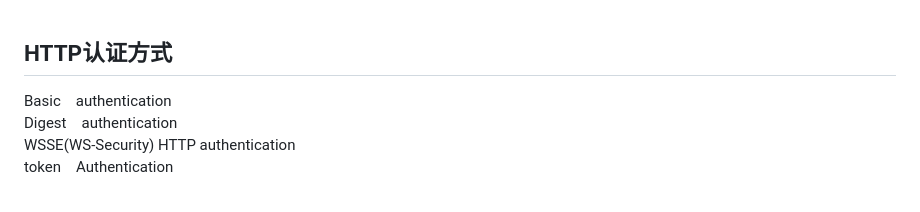
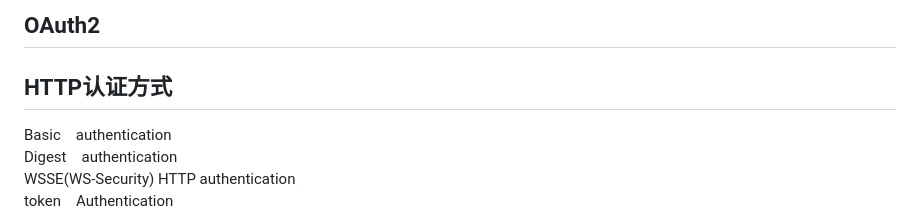
Before and after one commit to codragonzuo/studynotes, a Markdown page: Authentication/Oauth2.md, the part around the change. GitHub-like rendering.

```diff
--- a/Authentication/Oauth2.md
+++ b/Authentication/Oauth2.md
@@ -1,3 +1,8 @@
+## OAuth2
+
+
+
+
 ## HTTP认证方式
 Basic　authentication
 Digest　authentication
```
